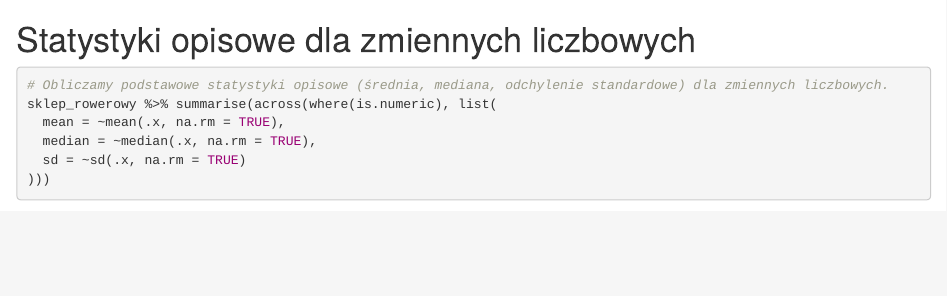
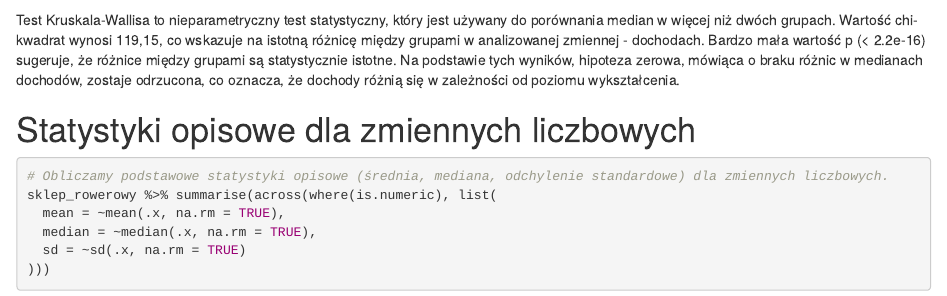
Before and after one commit to s202331/Piraci-z-Zatoki, an R Markdown document (Rmarkdown projekt.Rmd): the page in a window 1100 px wide, from 9250 px down. Rendered offline with R 4.5, knitr and Pandoc, with nearby package versions; code that draws random numbers runs with fixed seeds of ours; some code elsewhere in the file could not run offline.

Commit message:
test kruskala zamist anova - opis

````diff
--- a/Rmarkdown projekt.Rmd
+++ b/Rmarkdown projekt.Rmd
@@ -316,6 +316,7 @@ kruskal_income_education <- kruskal.test(Income ~ Education, data = sklep_rowero
 print(kruskal_income_education)
 
 ```
+Test Kruskala-Wallisa to nieparametryczny test statystyczny, który jest używany do porównania median w więcej niż dwóch grupach. Wartość chi-kwadrat wynosi 119,15, co  wskazuje na istotną różnicę między grupami w analizowanej zmiennej - dochodach. Bardzo mała wartość p (< 2.2e-16) sugeruje, że różnice między grupami są statystycznie istotne. Na podstawie tych wyników, hipoteza zerowa, mówiąca o braku różnic w medianach dochodów, zostaje odrzucona, co oznacza, że dochody różnią się w zależności od poziomu wykształcenia.
 
 # Statystyki opisowe dla zmiennych liczbowych
 
````
